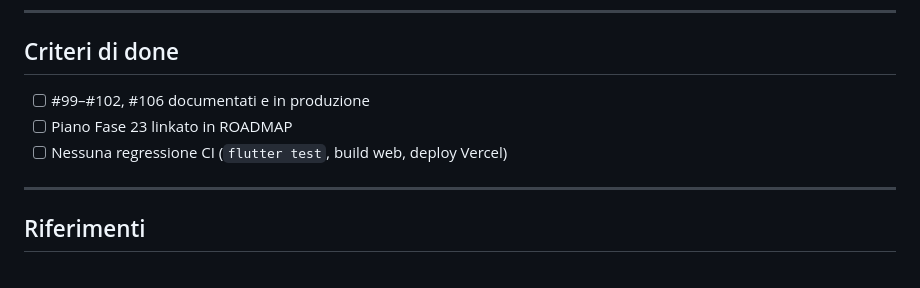
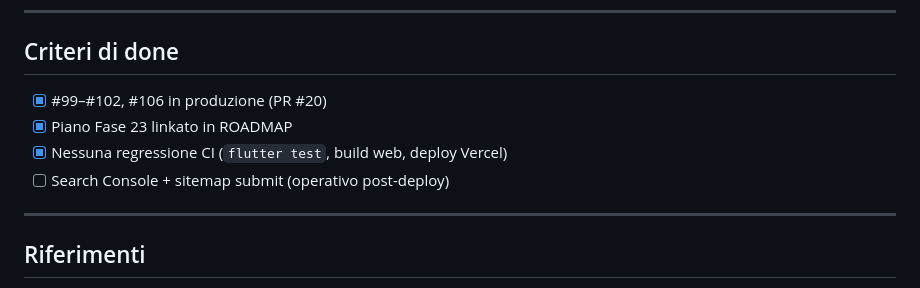
Before and after one commit to edar-dev/SpritzPlanning, a Markdown page: docs/plans/phase-22-seo-landing-discoverability.md, the part around the change. Drawn GitHub-style.

Commit message:
docs: mark phase 22 complete after PR #20
Co-authored-by: Cursor <cursoragent@cursor.com>

```diff
--- a/docs/plans/phase-22-seo-landing-discoverability.md
+++ b/docs/plans/phase-22-seo-landing-discoverability.md
@@ -213,9 +213,10 @@ Documentare passi in [AGENT-PLAYBOOK.md](../AGENT-PLAYBOOK.md) §11.
 
 ## Criteri di done
 
-- [ ] #99–#102, #106 documentati e in produzione
-- [ ] Piano Fase 23 linkato in ROADMAP
-- [ ] Nessuna regressione CI (`flutter test`, build web, deploy Vercel)
+- [x] #99–#102, #106 in produzione (PR #20)
+- [x] Piano Fase 23 linkato in ROADMAP
+- [x] Nessuna regressione CI (`flutter test`, build web, deploy Vercel)
+- [ ] Search Console + sitemap submit (operativo post-deploy)
 
 ---
 
```
Also changed, not shown: docs/ROADMAP.md (+1 -1 lines).
